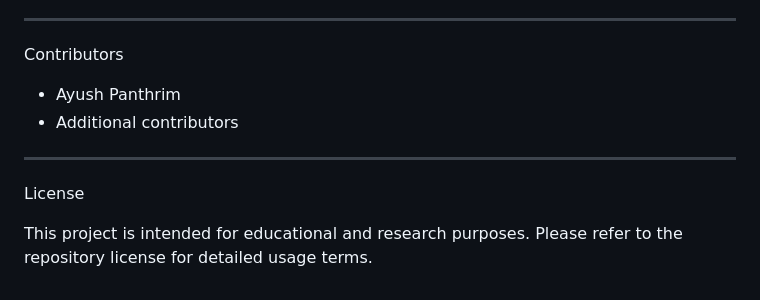
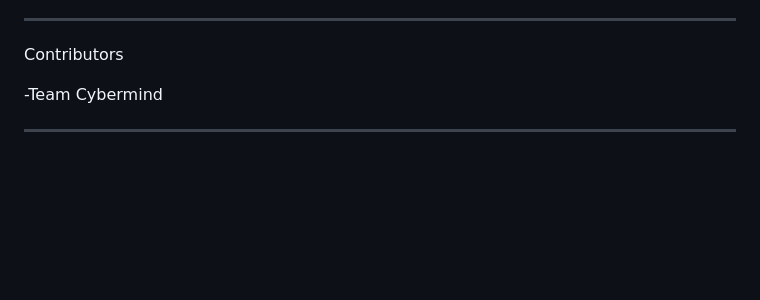
Before and after one commit to AyushPanthri-09/InsigthFordge, a Markdown page: README.md, the part around the change. Rendered like a GitHub page; blank space fills up the shorter version.

Commit message:
Update contributors section and remove license info

```diff
--- a/README.md
+++ b/README.md
@@ -182,11 +182,6 @@ Future Enhancements
 
 Contributors
 
-- Ayush Panthrim
-- Additional contributors
+-Team Cybermind
 
 ---
-
-License
-
-This project is intended for educational and research purposes. Please refer to the repository license for detailed usage terms.
```
